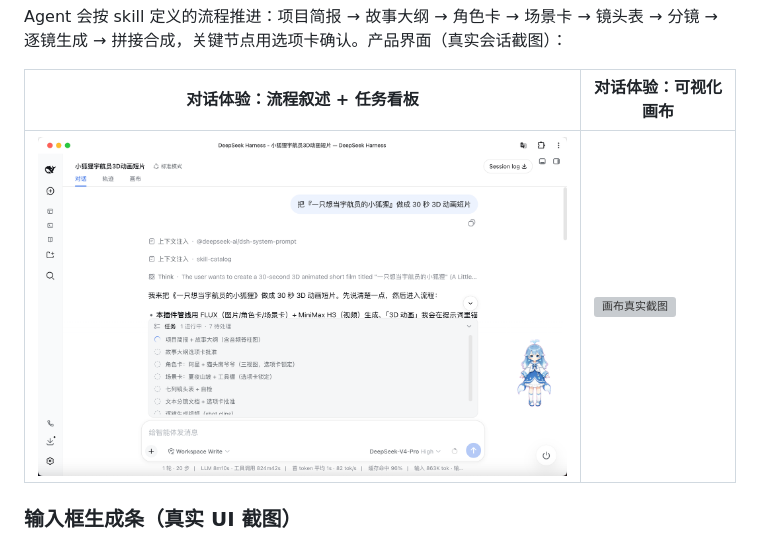
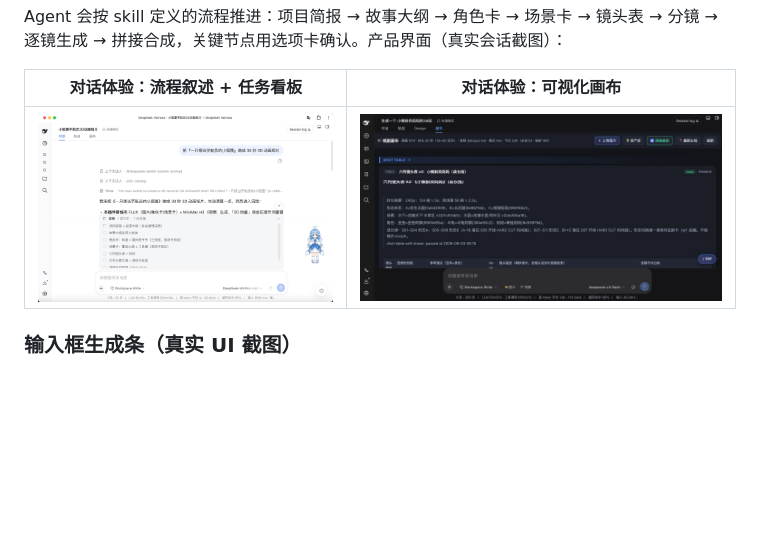
Before and after one commit to fengyungithub/dsh-short-video-studio, a Markdown page: README.md, the part around the change. GitHub-like rendering; pictures changed too: examples/harness-dialogue-2.png (added); blank space fills up the shorter version; grey boxes are pictures that could not be loaded.

Commit message:
README：可视化画布配图改用 harness-dialogue-2.png（最新画布真实截图）
- 采用用户导出的最新画布截图 examples/harness-dialogue-2.png
- 移除自截的 examples/ui/ui-canvas.png

```diff
--- a/README.md
+++ b/README.md
@@ -75,7 +75,7 @@ Agent 会按 skill 定义的流程推进：项目简报 → 故事大纲 → 角
 
 | 对话体验：流程叙述 + 任务看板 | 对话体验：可视化画布 |
 |---|---|
-| ![会话截图1](./examples/harness-dialogue-1.png) | ![画布真实截图](./examples/ui/ui-canvas.png) |
+| ![会话截图1](./examples/harness-dialogue-1.png) | ![画布真实截图](./examples/harness-dialogue-2.png) |
 
 ### 输入框生成条（真实 UI 截图）
 
```
Also changed, not shown: 1 other file.
